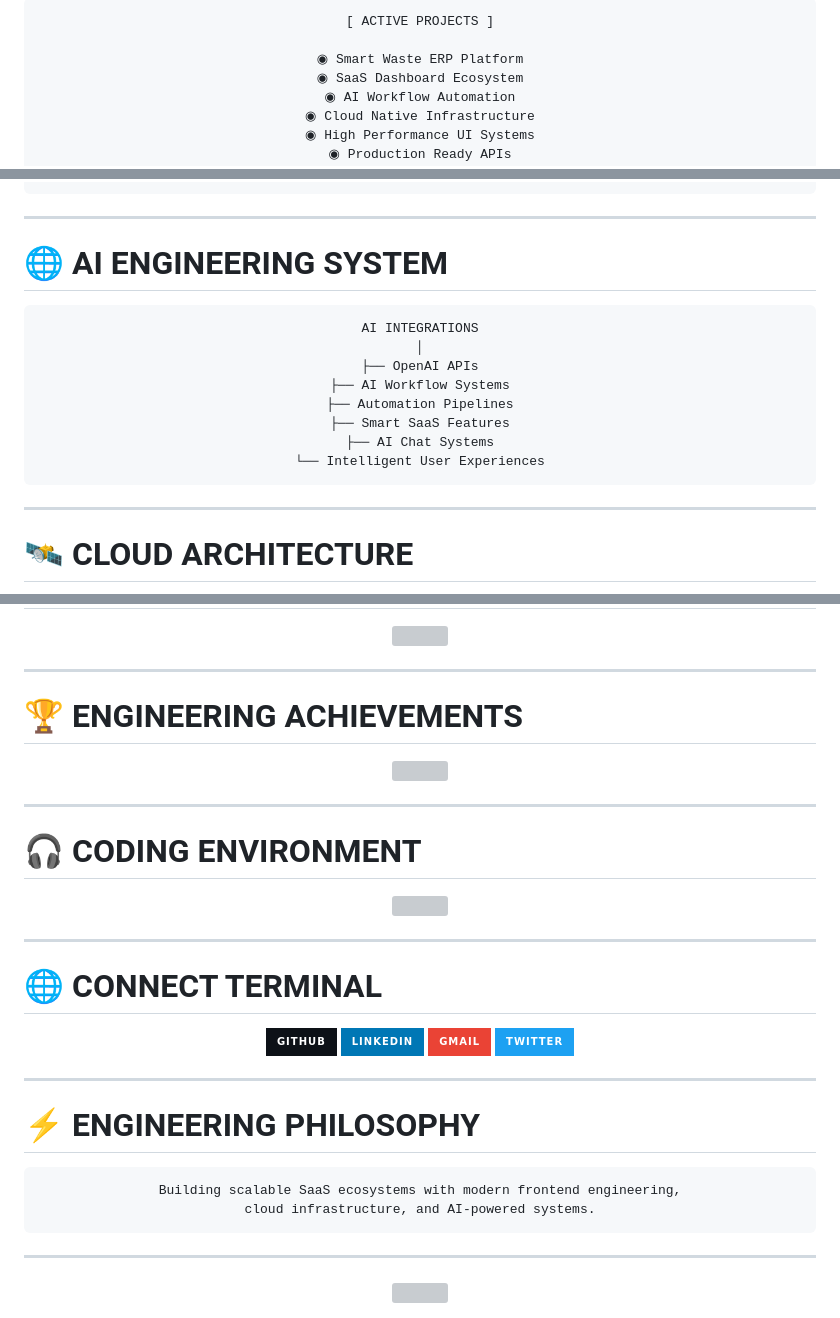
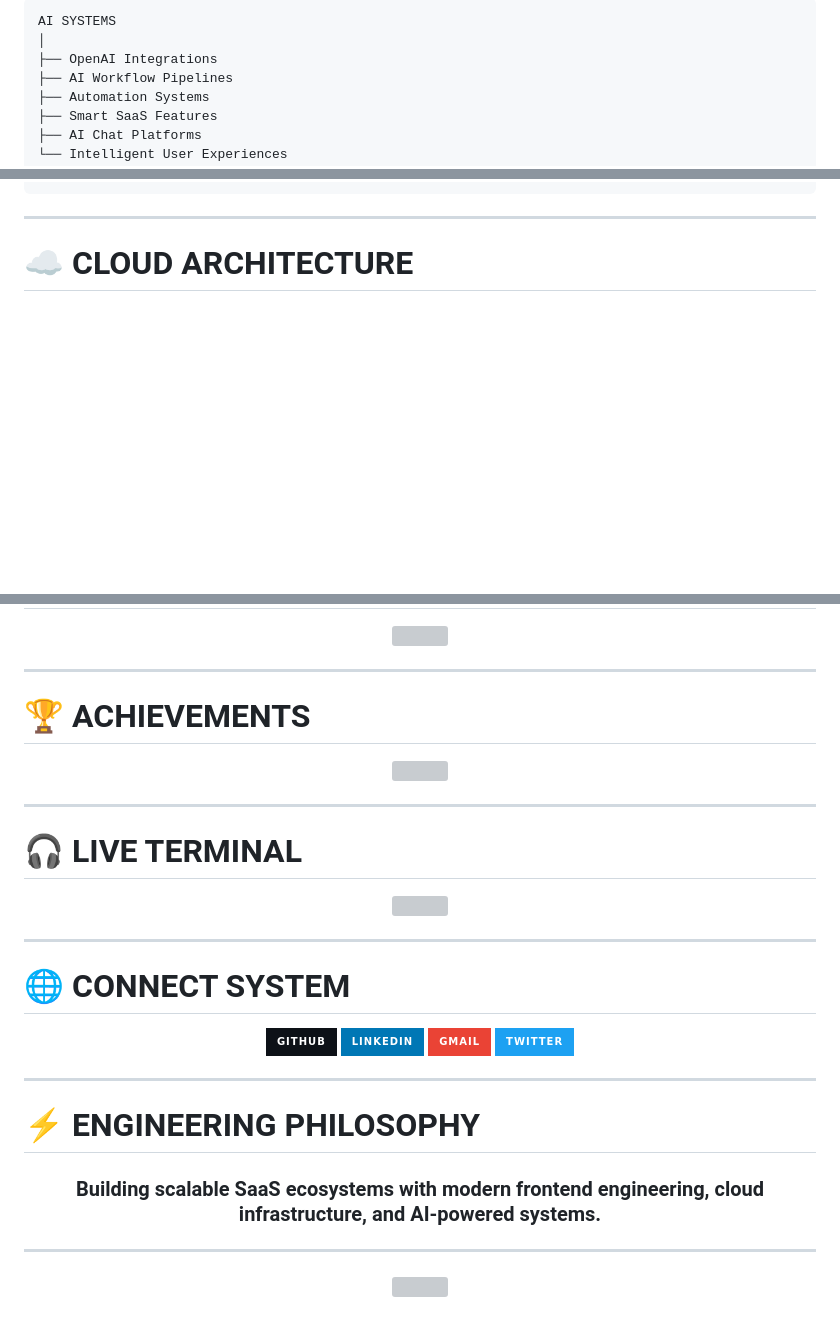
Before and after one commit to Aviral-1/Aviral-1, a Markdown page: README.md, 3 parts joined by grey strips. GitHub-like rendering; badges without logos; blank space fills up the shorter version; grey boxes are pictures that could not be loaded.

````diff
--- a/README.md
+++ b/README.md
@@ -155,11 +196,11 @@ AI Integrations        █████████░░░░░░   70%
 
 ```txt
-[ ACTIVE PROJECTS ]
-
-◉ Smart Waste ERP Platform
-◉ SaaS Dashboard Ecosystem
-◉ AI Workflow Automation
-◉ Cloud Native Infrastructure
-◉ High Performance UI Systems
-◉ Production Ready APIs
+AI SYSTEMS
+│
+├── OpenAI Integrations
+├── AI Workflow Pipelines
+├── Automation Systems
+├── Smart SaaS Features
+├── AI Chat Platforms
+└── Intelligent User Experiences
 ```
@@ -168,26 +207,7 @@ AI Integrations        █████████░░░░░░   70%
 
 ---
 
-# 🌐 AI ENGINEERING SYSTEM
-
-<div align="center">
-
-```txt
-AI INTEGRATIONS
-│
-├── OpenAI APIs
-├── AI Workflow Systems
-├── Automation Pipelines
-├── Smart SaaS Features
-├── AI Chat Systems
-└── Intelligent User Experiences
-```
-
-</div>
-
----
-
-# 🛰️ CLOUD ARCHITECTURE
+# ☁️ CLOUD ARCHITECTURE
 
 <div align="center">
 
@@ -264,7 +255,7 @@ F --> G[⚡ Optimization]
 
 ---
 
-# 🏆 ENGINEERING ACHIEVEMENTS
+# 🏆 ACHIEVEMENTS
 
 <div align="center">
 
@@ -274,7 +265,7 @@ F --> G[⚡ Optimization]
 
 ---
 
-# 🎧 CODING ENVIRONMENT
+# 🎧 LIVE TERMINAL
 
 <div align="center">
 
@@ -284,7 +275,7 @@ F --> G[⚡ Optimization]
 
 ---
 
-# 🌐 CONNECT TERMINAL
+# 🌐 CONNECT SYSTEM
 
 <div align="center">
 
@@ -312,10 +303,7 @@ F --> G[⚡ Optimization]
 
 <div align="center">
 
-```txt
-Building scalable SaaS ecosystems with modern frontend engineering,
-cloud infrastructure, and AI-powered systems.
-```
+### Building scalable SaaS ecosystems with modern frontend engineering, cloud infrastructure, and AI-powered systems.
 
 </div>
 
````
Also changed, not shown: other parts of README.md (+134 -124 lines).
